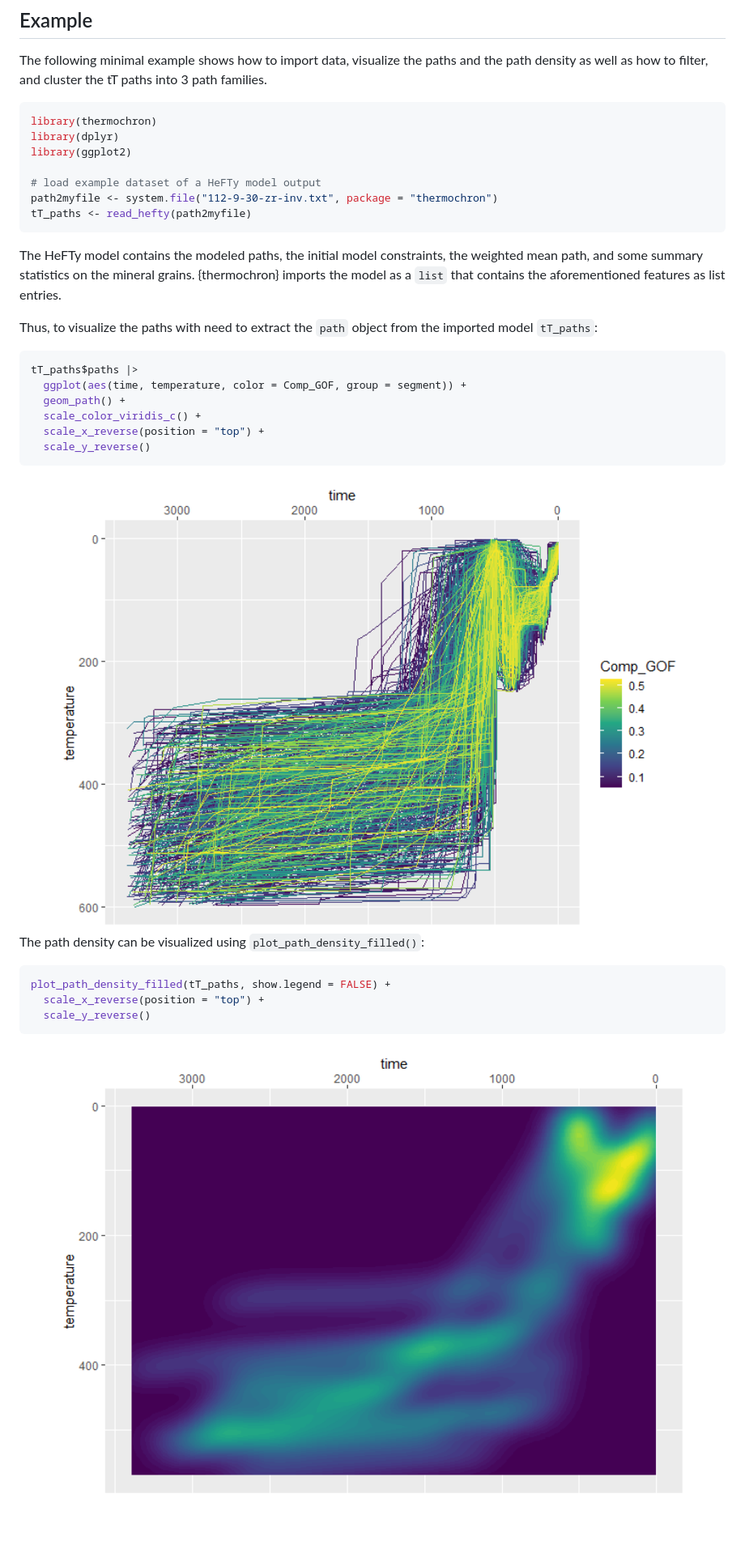
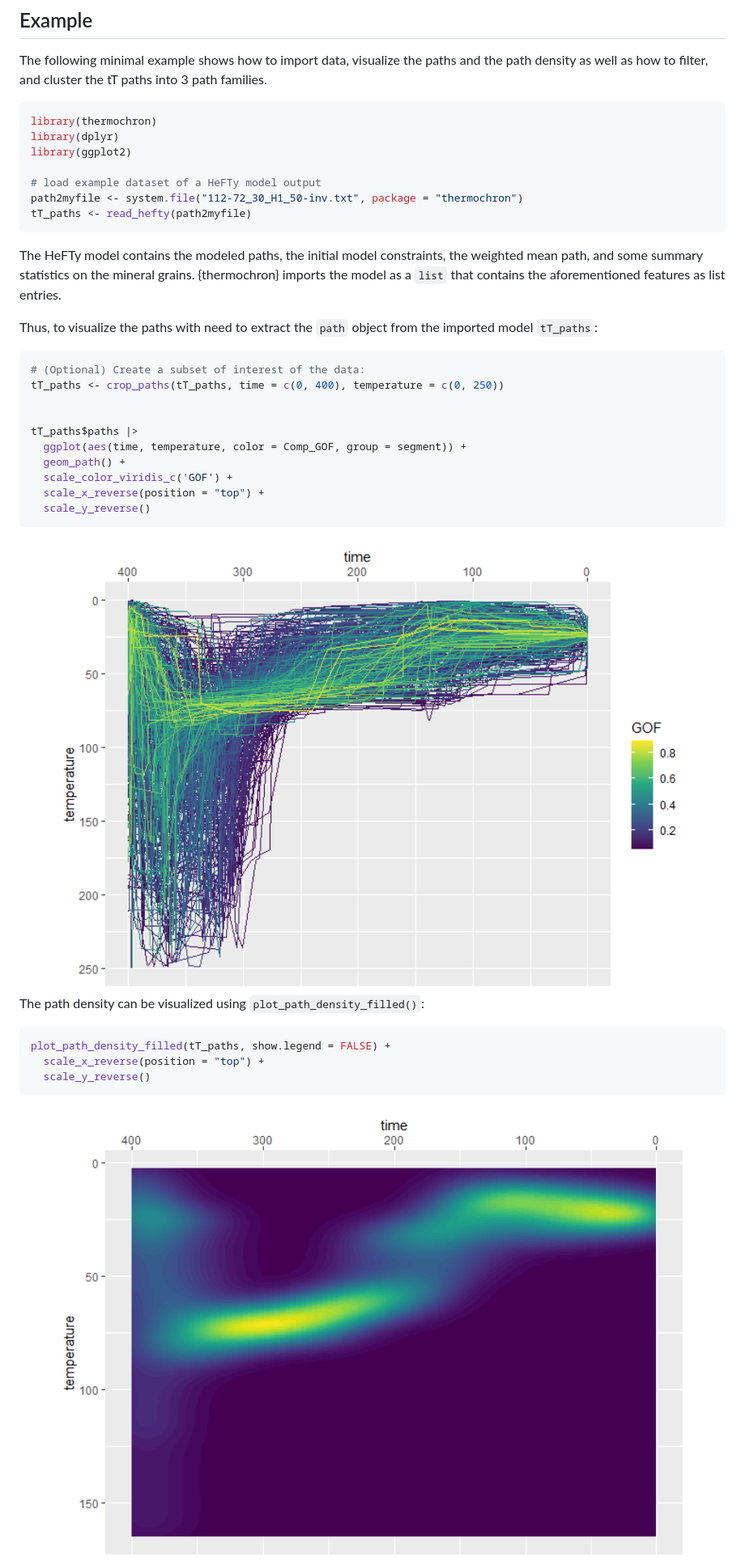
Before and after one commit to tobiste/thermoclustr, a Markdown page: README.md, the part around the change printed below. Shown: that part at 81% size. Rendered like a GitHub page; pictures changed too: man/figures/README-density-1.png, man/figures/README-plot-1.png; blank space fills up the shorter version.

````diff
--- a/README.md
+++ b/README.md
@@ -36,7 +36,7 @@ library(dplyr)
 library(ggplot2)
 
 # load example dataset of a HeFTy model output
-path2myfile <- system.file("112-9-30-zr-inv.txt", package = "thermochron")
+path2myfile <- system.file("112-72_30_H1_50-inv.txt", package = "thermochron")
 tT_paths <- read_hefty(path2myfile)
 ```
 
@@ -49,10 +49,14 @@ Thus, to visualize the paths with need to extract the `path` object from
 the imported model `tT_paths`:
 
 ``` r
+# (Optional) Create a subset of interest of the data:
+tT_paths <- crop_paths(tT_paths, time = c(0, 400), temperature = c(0, 250))
+
+
 tT_paths$paths |>
   ggplot(aes(time, temperature, color = Comp_GOF, group = segment)) +
   geom_path() +
-  scale_color_viridis_c() +
+  scale_color_viridis_c('GOF') +
   scale_x_reverse(position = "top") +
   scale_y_reverse()
 ```
````
Also changed, not shown: other parts of README.md (+6 -9 lines), man/figures/README-plot2-1.png, 13 other files.
